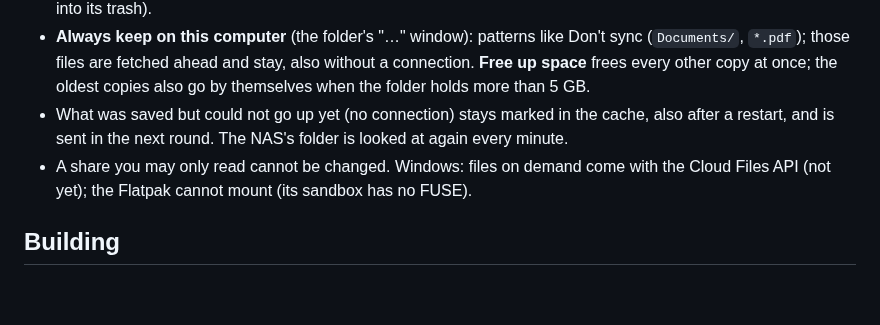
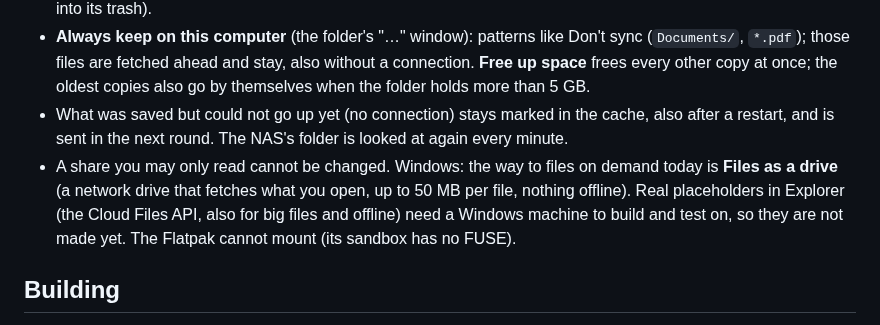
Before and after one commit to SnowTimSwiss/AlvaOS, a Markdown page: docs/DESKTOP.md, the part around the change. Rendered like a GitHub page; blank space fills up the shorter version.

Commit message:
Docs: Windows gets files on demand through the network drive until the Cloud Files API can be built on Windows

```diff
--- a/docs/DESKTOP.md
+++ b/docs/DESKTOP.md
@@ -66,7 +66,7 @@ When adding a sync folder, **Only download what you open** shows the whole folde
 - **Open** a file: it is fetched and kept (a file over 64 MB that is not kept here is read in pieces where it is, so a film starts at once). **Save**: the file goes back to the NAS when the program closes it, and an older file of that name goes to the share's trash. **Make, rename, move, delete** work as in any folder and happen on the NAS (delete: into its trash).
 - **Always keep on this computer** (the folder's "…" window): patterns like Don't sync (`Documents/`, `*.pdf`); those files are fetched ahead and stay, also without a connection. **Free up space** frees every other copy at once; the oldest copies also go by themselves when the folder holds more than 5 GB.
 - What was saved but could not go up yet (no connection) stays marked in the cache, also after a restart, and is sent in the next round. The NAS's folder is looked at again every minute.
-- A share you may only read cannot be changed. Windows: files on demand come with the Cloud Files API (not yet); the Flatpak cannot mount (its sandbox has no FUSE).
+- A share you may only read cannot be changed. Windows: the way to files on demand today is **Files as a drive** (a network drive that fetches what you open, up to 50 MB per file, nothing offline). Real placeholders in Explorer (the Cloud Files API, also for big files and offline) need a Windows machine to build and test on, so they are not made yet. The Flatpak cannot mount (its sandbox has no FUSE).
 
 ## Building
 
```
Also changed, not shown: docs/BACKLOG.md (+1 -1 lines), docs/ROADMAP.md (+1 -1 lines).
